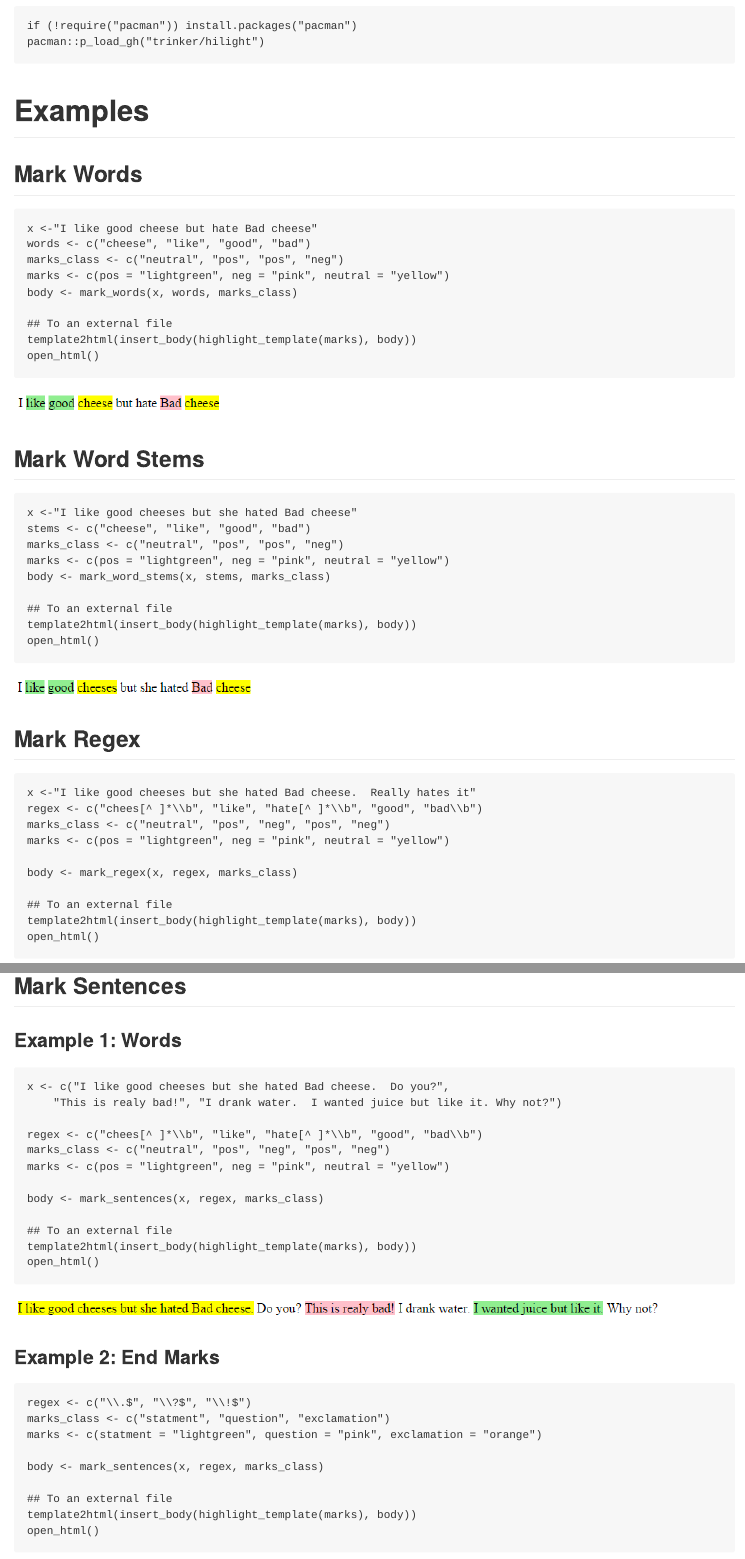
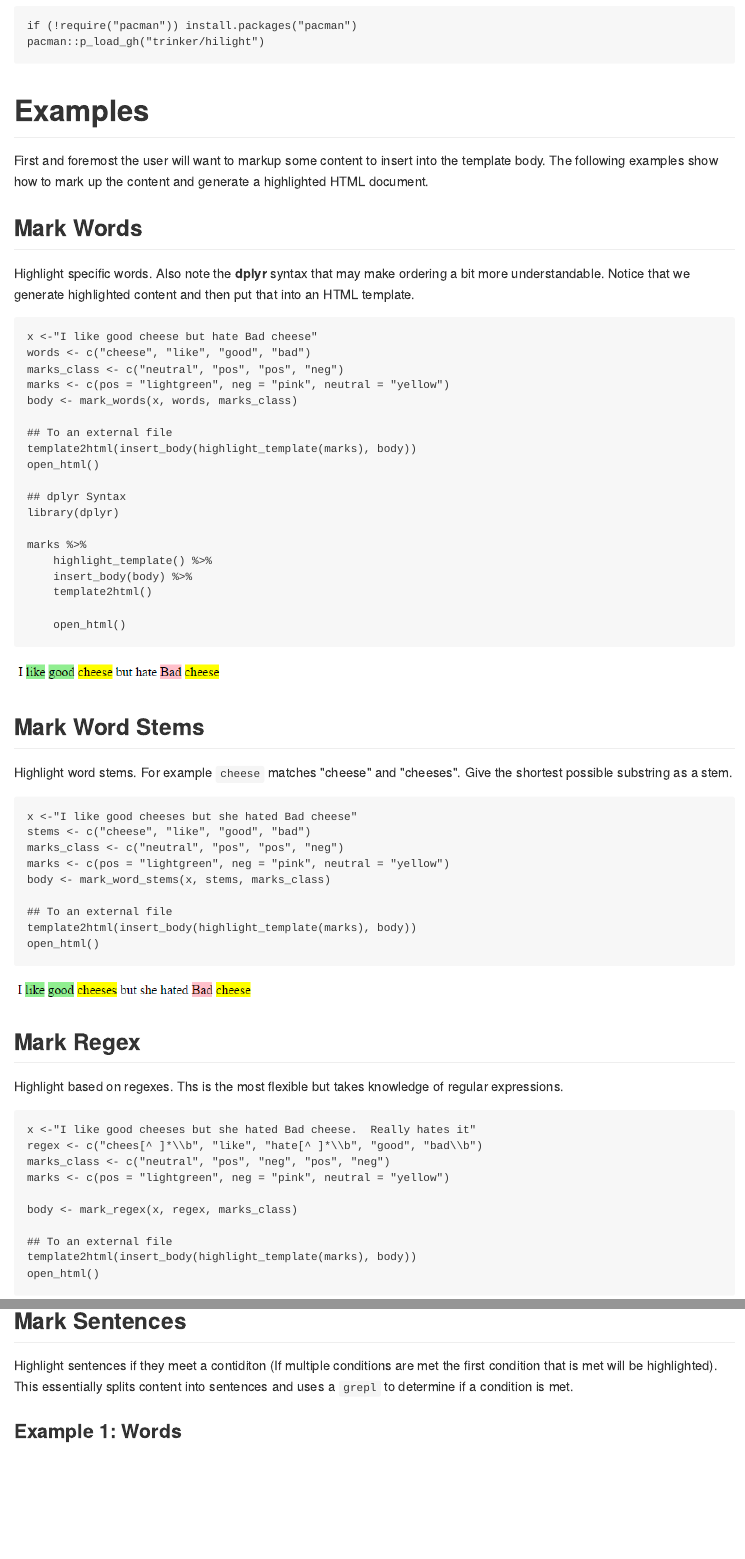
Before and after one commit to trinker/hilight, an R Markdown document (README.Rmd): the page in a window 1100 px wide, from 1290 px down, and a second part further down, joined at a grey line. The pictures show the output file README.md that the author committed with the source, drawn offline in the style of GitHub; badge pictures from the web are left out.

Commit message:
added to readme

````diff
--- a/README.Rmd
+++ b/README.Rmd
@@ -52,7 +52,11 @@ pacman::p_load_gh("trinker/hilight")
 ```
 # Examples
 
+First and foremost the user will want to markup some content to insert into the template body.  The following examples show how to mark up the content and generate a highlighted HTML document.
+
 ## Mark Words
+
+Highlight specific words.  Also note the **dplyr** syntax that may make ordering a bit more understandable.  Notice that we generate highlighted content and then put that into an HTML template.
 
 ```{r, eval=FALSE}
 x <-"I like good cheese but hate Bad cheese"
@@ -64,11 +68,23 @@ body <- mark_words(x, words, marks_class)
 ## To an external file
 template2html(insert_body(highlight_template(marks), body))
 open_html()
+
+## dplyr Syntax
+library(dplyr)
+
+marks %>%
+    highlight_template() %>%
+    insert_body(body) %>%
+    template2html()
+
+    open_html()
 ```
 
 ![](inst/figure/c1.png)
 
 ## Mark Word Stems
+
+Highlight word stems. For example `cheese` matches "cheese" and "cheeses".  Give the shortest possible substring as a stem.
 
 ```{r, eval=FALSE}
 x <-"I like good cheeses but she hated Bad cheese"
@@ -86,6 +102,8 @@ open_html()
 
 ## Mark Regex
 
+Highlight based on regexes.  Ths is the most flexible but takes knowledge of regular expressions.
+
 ```{r, eval=FALSE}
 x <-"I like good cheeses but she hated Bad cheese.  Really hates it"
 regex <- c("chees[^ ]*\\b", "like", "hate[^ ]*\\b", "good", "bad\\b")
@@ -102,6 +120,8 @@ open_html()
 ![](inst/figure/c3.png)
 
 ## Mark Sentences
+
+Highlight sentences if they meet a contiditon (If multiple conditions are met the first condition that is met will be highlighted).  This essentially splits content into sentences and uses a `grepl` to determine if a condition is met.
 
 ### Example 1: Words
 
````
Also changed, not shown: README.md.
